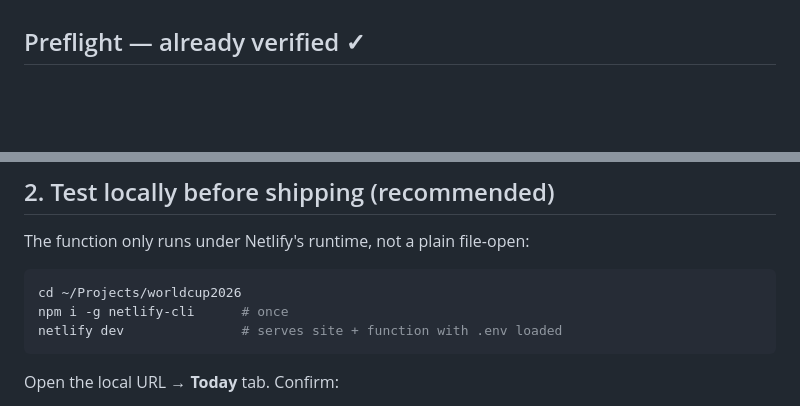
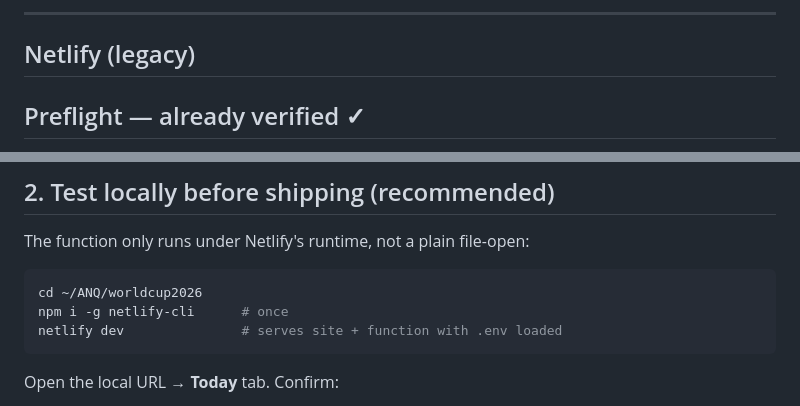
Before and after one commit to supershxck/worldcup2026, a Markdown page: DEPLOY.md, 2 parts joined by grey strips. GitHub-like rendering; blank space fills up the shorter version.

````diff
--- a/DEPLOY.md
+++ b/DEPLOY.md
@@ -6,3 +80,6 @@ prior behavior exactly.
+---
+
+## Netlify (legacy)
 
 ## Preflight — already verified ✓
 - `node --check` passes on `netlify/functions/wc-live.js` and `js/live-scores.js`.
@@ -23,7 +100,7 @@ prior behavior exactly.
 ## 2. Test locally before shipping (recommended)
 The function only runs under Netlify's runtime, not a plain file-open:
 ```bash
-cd ~/Projects/worldcup2026
+cd ~/ANQ/worldcup2026
 npm i -g netlify-cli      # once
 netlify dev               # serves site + function with .env loaded
 ```
````
Also changed, not shown: other parts of DEPLOY.md (+75 -1 lines).
